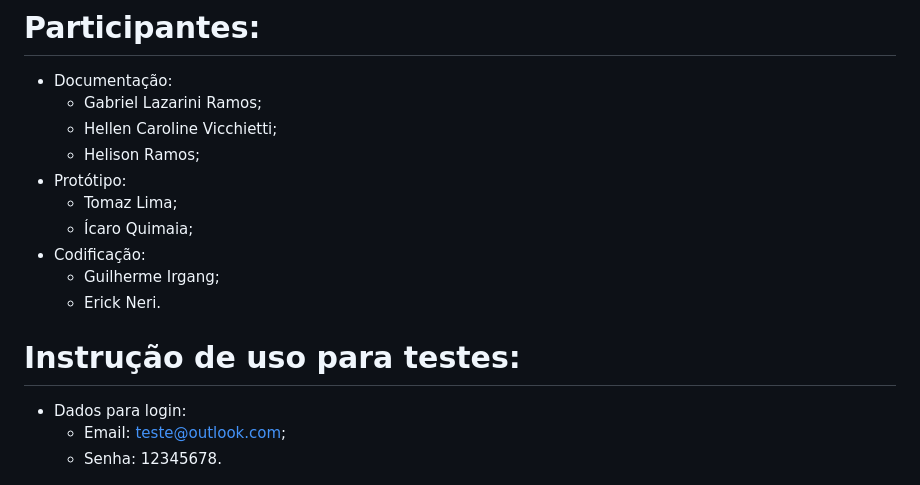
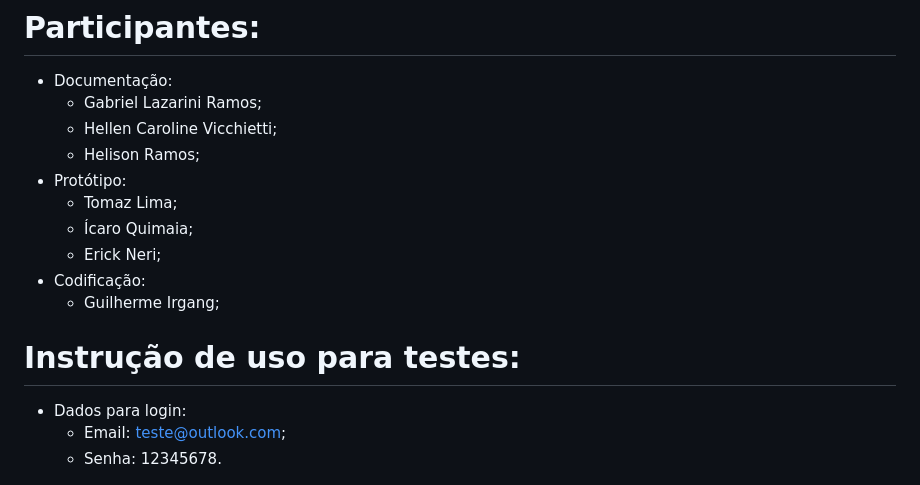
Before and after one commit to 484Irgang/Projeto_integrador, a Markdown page: README.md, the part around the change. GitHub-like rendering.

```diff
--- a/README.md
+++ b/README.md
@@ -8,11 +8,13 @@
 * Protótipo:
   - Tomaz Lima;
   - Ícaro Quimaia;
+  - Erick Neri;
 * Codificação:
   - Guilherme Irgang;
-  - Erick Neri.
+
 
 # Instrução de uso para testes:
+
  * Dados para login:
    - Email: teste@outlook.com;
    -  Senha: 12345678.
```
